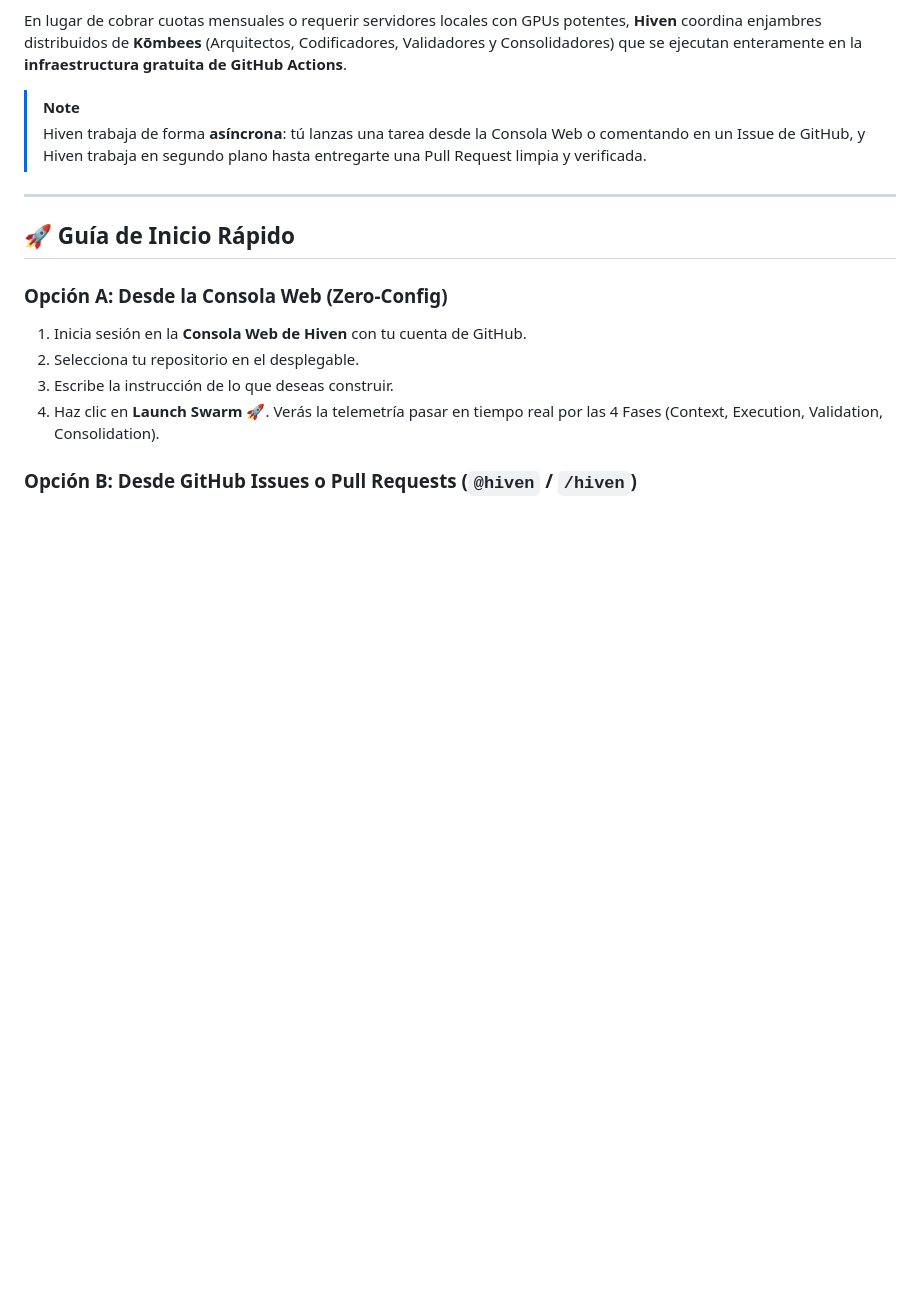
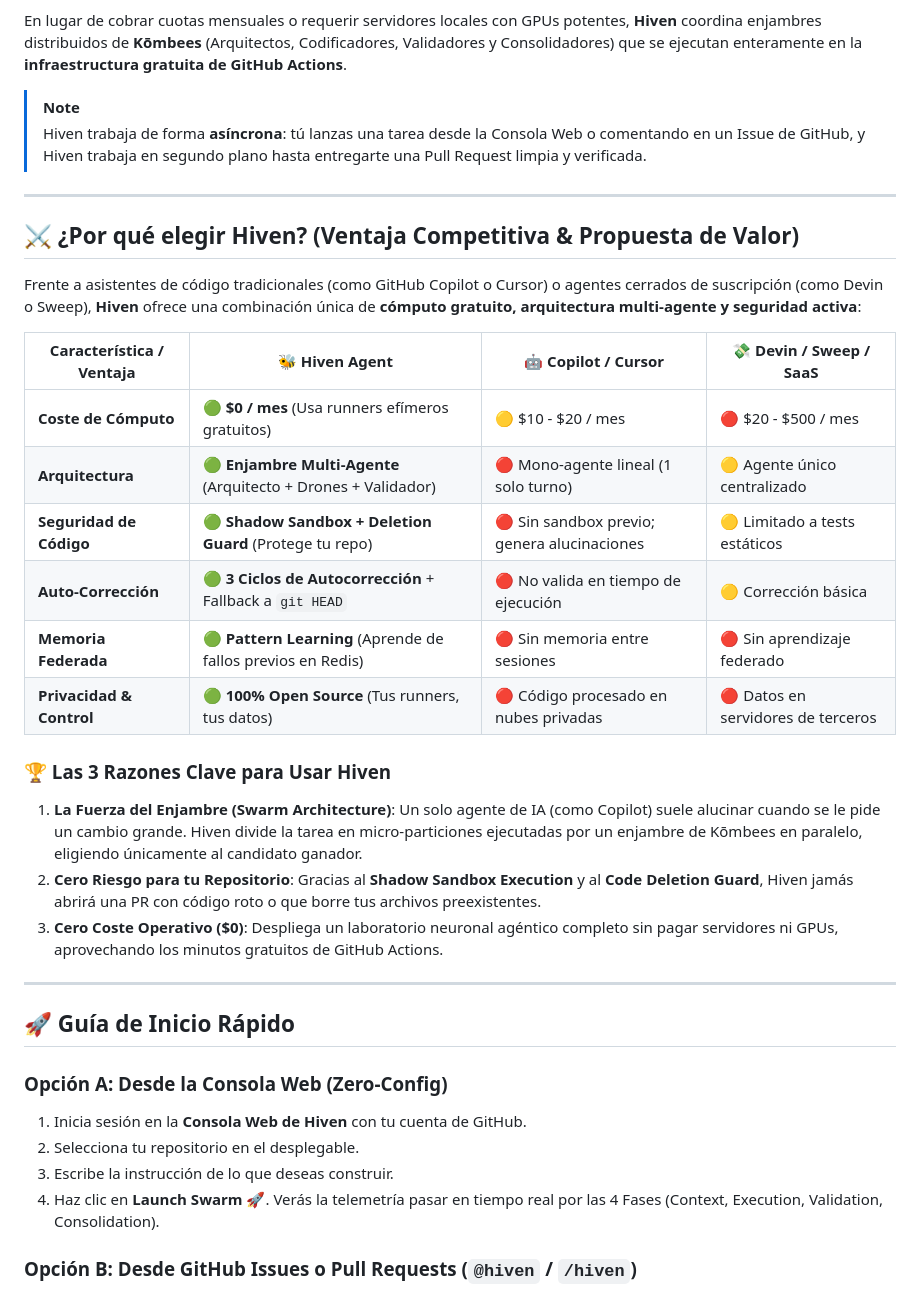
Before and after one commit to amglogicalis/hiven-repo-public, a Markdown page: README.md, the part around the change. GitHub-like rendering; blank space fills up the shorter version.

Commit message:
docs: add competitive advantage matrix and core value proposition vs Copilot, Devin, Cursor, and Sweep to README.md

```diff
--- a/README.md
+++ b/README.md
@@ -30,6 +30,27 @@ En lugar de cobrar cuotas mensuales o requerir servidores locales con GPUs poten
 
 > [!NOTE]
 > Hiven trabaja de forma **asíncrona**: tú lanzas una tarea desde la Consola Web o comentando en un Issue de GitHub, y Hiven trabaja en segundo plano hasta entregarte una Pull Request limpia y verificada.
+
+---
+
+## ⚔️ ¿Por qué elegir Hiven? (Ventaja Competitiva & Propuesta de Valor)
+
+Frente a asistentes de código tradicionales (como GitHub Copilot o Cursor) o agentes cerrados de suscripción (como Devin o Sweep), **Hiven** ofrece una combinación única de **cómputo gratuito, arquitectura multi-agente y seguridad activa**:
+
+| Característica / Ventaja | 🐝 Hiven Agent | 🤖 Copilot / Cursor | 💸 Devin / Sweep / SaaS |
+|---|---|---|---|
+| **Coste de Cómputo** | 🟢 **$0 / mes** (Usa runners efímeros gratuitos) | 🟡 $10 - $20 / mes | 🔴 $20 - $500 / mes |
+| **Arquitectura** | 🟢 **Enjambre Multi-Agente** (Arquitecto + Drones + Validador) | 🔴 Mono-agente lineal (1 solo turno) | 🟡 Agente único centralizado |
+| **Seguridad de Código** | 🟢 **Shadow Sandbox + Deletion Guard** (Protege tu repo) | 🔴 Sin sandbox previo; genera alucinaciones | 🟡 Limitado a tests estáticos |
+| **Auto-Corrección** | 🟢 **3 Ciclos de Autocorrección** + Fallback a `git HEAD` | 🔴 No valida en tiempo de ejecución | 🟡 Corrección básica |
+| **Memoria Federada** | 🟢 **Pattern Learning** (Aprende de fallos previos en Redis) | 🔴 Sin memoria entre sesiones | 🔴 Sin aprendizaje federado |
+| **Privacidad & Control** | 🟢 **100% Open Source** (Tus runners, tus datos) | 🔴 Código procesado en nubes privadas | 🔴 Datos en servidores de terceros |
+
+### 🏆 Las 3 Razones Clave para Usar Hiven
+
+1. **La Fuerza del Enjambre (Swarm Architecture)**: Un solo agente de IA (como Copilot) suele alucinar cuando se le pide un cambio grande. Hiven divide la tarea en micro-particiones ejecutadas por un enjambre de Kōmbees en paralelo, eligiendo únicamente al candidato ganador.
+2. **Cero Riesgo para tu Repositorio**: Gracias al **Shadow Sandbox Execution** y al **Code Deletion Guard**, Hiven jamás abrirá una PR con código roto o que borre tus archivos preexistentes.
+3. **Cero Coste Operativo ($0)**: Despliega un laboratorio neuronal agéntico completo sin pagar servidores ni GPUs, aprovechando los minutos gratuitos de GitHub Actions.
 
 ---
 
```
